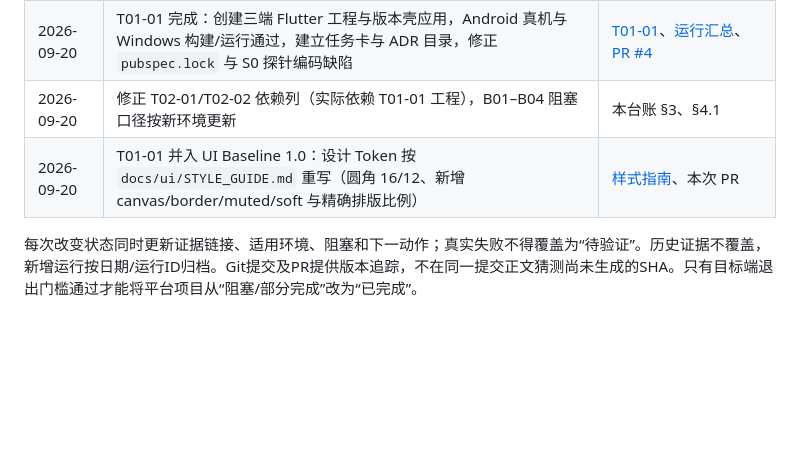
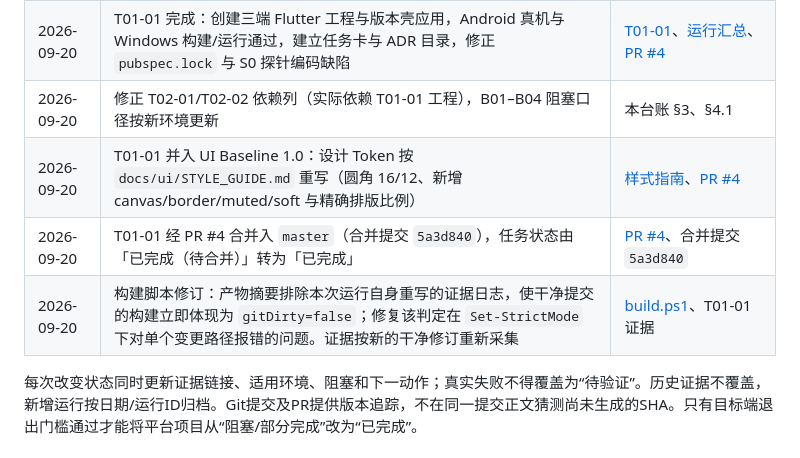
Before and after one commit to yanzhao77/NearSend, a Markdown page: docs/PROJECT_LEDGER.md, the part around the change. Drawn GitHub-style; blank space fills up the shorter version.

Commit message:
docs(ledger): record the PR 4 merge and the build-stamp revision
T01-01 was merged to master as 5a3d840, so the task moves from implemented-and-verified
to merged. Also records the build script revision that made a clean checkout report
gitDirty=false.

```diff
--- a/docs/PROJECT_LEDGER.md
+++ b/docs/PROJECT_LEDGER.md
@@ -170,6 +170,8 @@ README的S1表示协议冻结阶段，对应T02后半段；S2/S3/S4是展示路
 | 2026-09-20 | 完成 UI Baseline 1.0、组件样式和移动端/Windows视觉稿 | D10、UI设计PR |
 | 2026-09-20 | T01-01 完成：创建三端 Flutter 工程与版本壳应用，Android 真机与 Windows 构建/运行通过，建立任务卡与 ADR 目录，修正 `pubspec.lock` 与 S0 探针编码缺陷 | [T01-01](tasks/T01-01.md)、[运行汇总](testing/evidence/2026-09-20/t01-01-01/summary.md)、[PR #4](https://github.com/yanzhao77/NearSend/pull/4) |
 | 2026-09-20 | 修正 T02-01/T02-02 依赖列（实际依赖 T01-01 工程），B01–B04 阻塞口径按新环境更新 | 本台账 §3、§4.1 |
-| 2026-09-20 | T01-01 并入 UI Baseline 1.0：设计 Token 按 `docs/ui/STYLE_GUIDE.md` 重写（圆角 16/12、新增 canvas/border/muted/soft 与精确排版比例） | [样式指南](ui/STYLE_GUIDE.md)、本次 PR |
+| 2026-09-20 | T01-01 并入 UI Baseline 1.0：设计 Token 按 `docs/ui/STYLE_GUIDE.md` 重写（圆角 16/12、新增 canvas/border/muted/soft 与精确排版比例） | [样式指南](ui/STYLE_GUIDE.md)、[PR #4](https://github.com/yanzhao77/NearSend/pull/4) |
+| 2026-09-20 | T01-01 经 PR #4 合并入 `master`（合并提交 `5a3d840`），任务状态由「已完成（待合并）」转为「已完成」 | [PR #4](https://github.com/yanzhao77/NearSend/pull/4)、合并提交 `5a3d840` |
+| 2026-09-20 | 构建脚本修订：产物摘要排除本次运行自身重写的证据日志，使干净提交的构建立即体现为 `gitDirty=false`；修复该判定在 `Set-StrictMode` 下对单个变更路径报错的问题。证据按新的干净修订重新采集 | [build.ps1](../tooling/scripts/build.ps1)、T01-01 证据 |
 
 每次改变状态同时更新证据链接、适用环境、阻塞和下一动作；真实失败不得覆盖为“待验证”。历史证据不覆盖，新增运行按日期/运行ID归档。Git提交及PR提供版本追踪，不在同一提交正文猜测尚未生成的SHA。只有目标端退出门槛通过才能将平台项目从“阻塞/部分完成”改为“已完成”。
```
